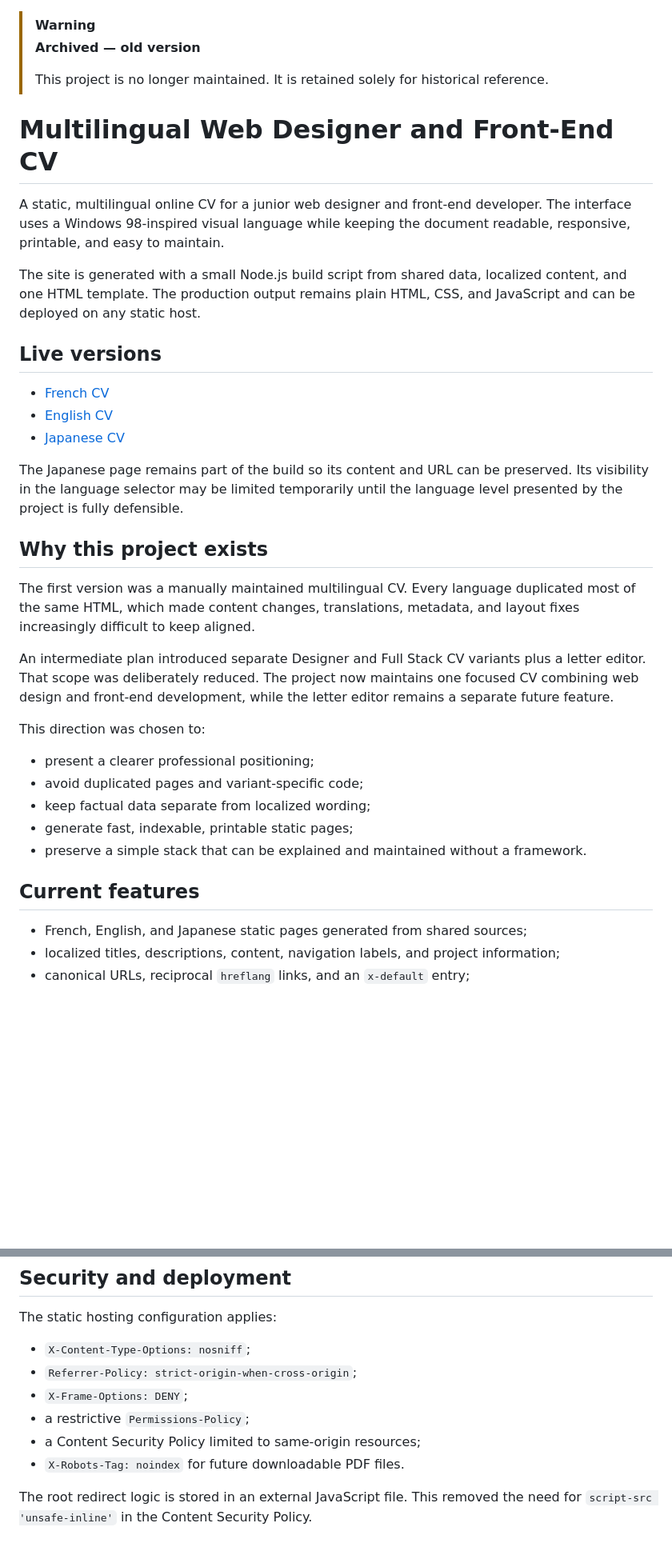
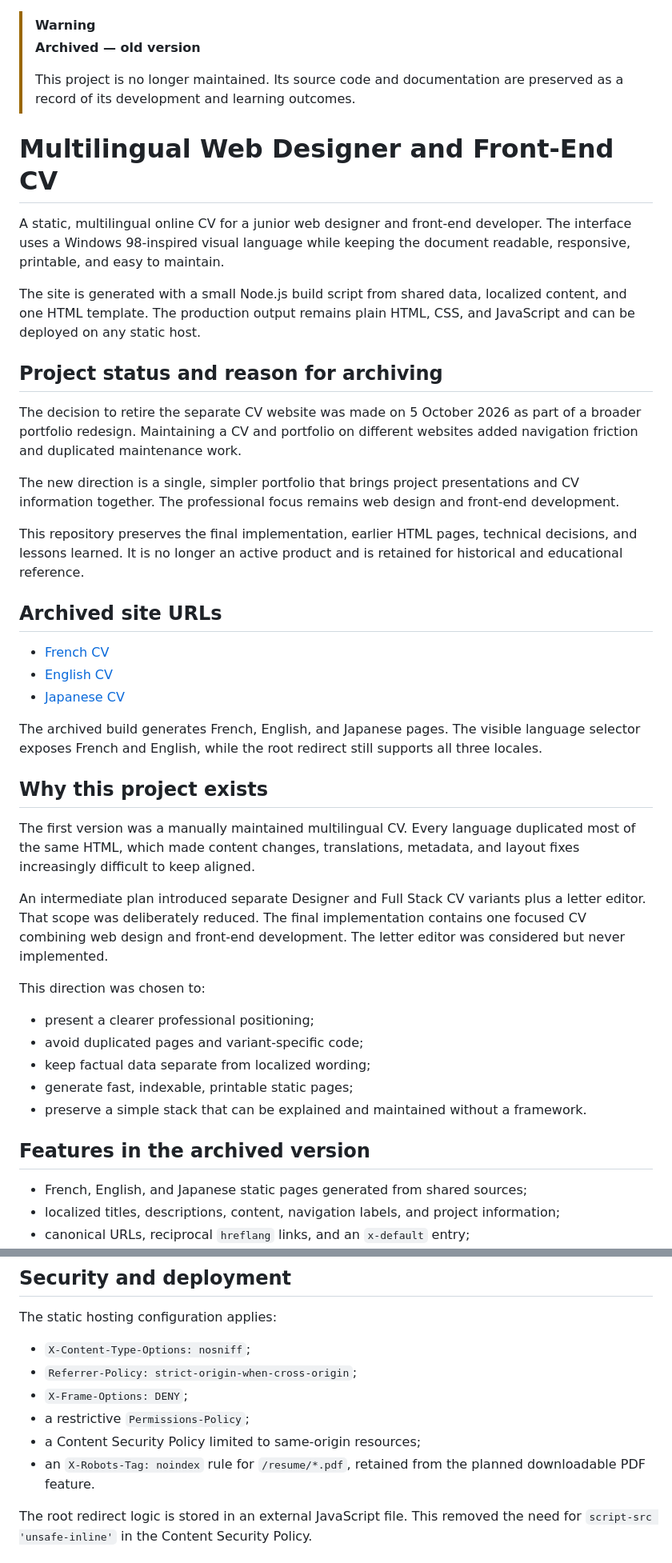
Before and after one commit to PhotomProjects/cv-international, a Markdown page: readme.md, 2 parts joined by grey strips. Shown at 80% size. Drawn GitHub-style; blank space fills up the shorter version.

Commit message:
Revise README for archived project status
Updated the README to reflect the project's archived status and provide context for its preservation. Added details about the decision to combine the CV and portfolio into a single site.

```diff
--- a/readme.md
+++ b/readme.md
@@ -1,7 +1,7 @@
 > [!WARNING]
 > **Archived — old version**
 >
-> This project is no longer maintained. It is retained solely for historical reference.
+> This project is no longer maintained. Its source code and documentation are preserved as a record of its development and learning outcomes.
 
 # Multilingual Web Designer and Front-End CV
 
@@ -9,19 +9,27 @@ A static, multilingual online CV for a junior web designer and front-end develop
 
 The site is generated with a small Node.js build script from shared data, localized content, and one HTML template. The production output remains plain HTML, CSS, and JavaScript and can be deployed on any static host.
 
-## Live versions
+## Project status and reason for archiving
 
-- [French CV](https://cv.authelinflorian.dev/fr/cv/)
-- [English CV](https://cv.authelinflorian.dev/en/cv/)
-- [Japanese CV](https://cv.authelinflorian.dev/ja/cv/)
+The decision to retire the separate CV website was made on 5 October 2026 as part of a broader portfolio redesign. Maintaining a CV and portfolio on different websites added navigation friction and duplicated maintenance work.
 
-The Japanese page remains part of the build so its content and URL can be preserved. Its visibility in the language selector may be limited temporarily until the language level presented by the project is fully defensible.
+The new direction is a single, simpler portfolio that brings project presentations and CV information together. The professional focus remains web design and front-end development.
+
+This repository preserves the final implementation, earlier HTML pages, technical decisions, and lessons learned. It is no longer an active product and is retained for historical and educational reference.
+
+## Archived site URLs
+
+- [French CV](https://oldcv.authelinflorian.dev/fr/cv/)
+- [English CV](https://oldcv.authelinflorian.dev/en/cv/)
+- [Japanese CV](https://oldcv.authelinflorian.dev/ja/cv/)
+
+The archived build generates French, English, and Japanese pages. The visible language selector exposes French and English, while the root redirect still supports all three locales.
 
 ## Why this project exists
 
 The first version was a manually maintained multilingual CV. Every language duplicated most of the same HTML, which made content changes, translations, metadata, and layout fixes increasingly difficult to keep aligned.
 
-An intermediate plan introduced separate Designer and Full Stack CV variants plus a letter editor. That scope was deliberately reduced. The project now maintains one focused CV combining web design and front-end development, while the letter editor remains a separate future feature.
+An intermediate plan introduced separate Designer and Full Stack CV variants plus a letter editor. That scope was deliberately reduced. The final implementation contains one focused CV combining web design and front-end development. The letter editor was considered but never implemented.
 
 This direction was chosen to:
 
@@ -31,7 +39,7 @@ This direction was chosen to:
 - generate fast, indexable, printable static pages;
 - preserve a simple stack that can be explained and maintained without a framework.
 
-## Current features
+## Features in the archived version
 
 - French, English, and Japanese static pages generated from shared sources;
 - localized titles, descriptions, content, navigation labels, and project information;
@@ -155,7 +163,7 @@ The static hosting configuration applies:
 - `X-Frame-Options: DENY`;
 - a restrictive `Permissions-Policy`;
 - a Content Security Policy limited to same-origin resources;
-- `X-Robots-Tag: noindex` for future downloadable PDF files.
+- an `X-Robots-Tag: noindex` rule for `/resume/*.pdf`, retained from the planned downloadable PDF feature.
 
 The root redirect logic is stored in an external JavaScript file. This removed the need for `script-src 'unsafe-inline'` in the Content Security Policy.
 
```
Also changed, not shown: other parts of readme.md (+1 -10 lines).
